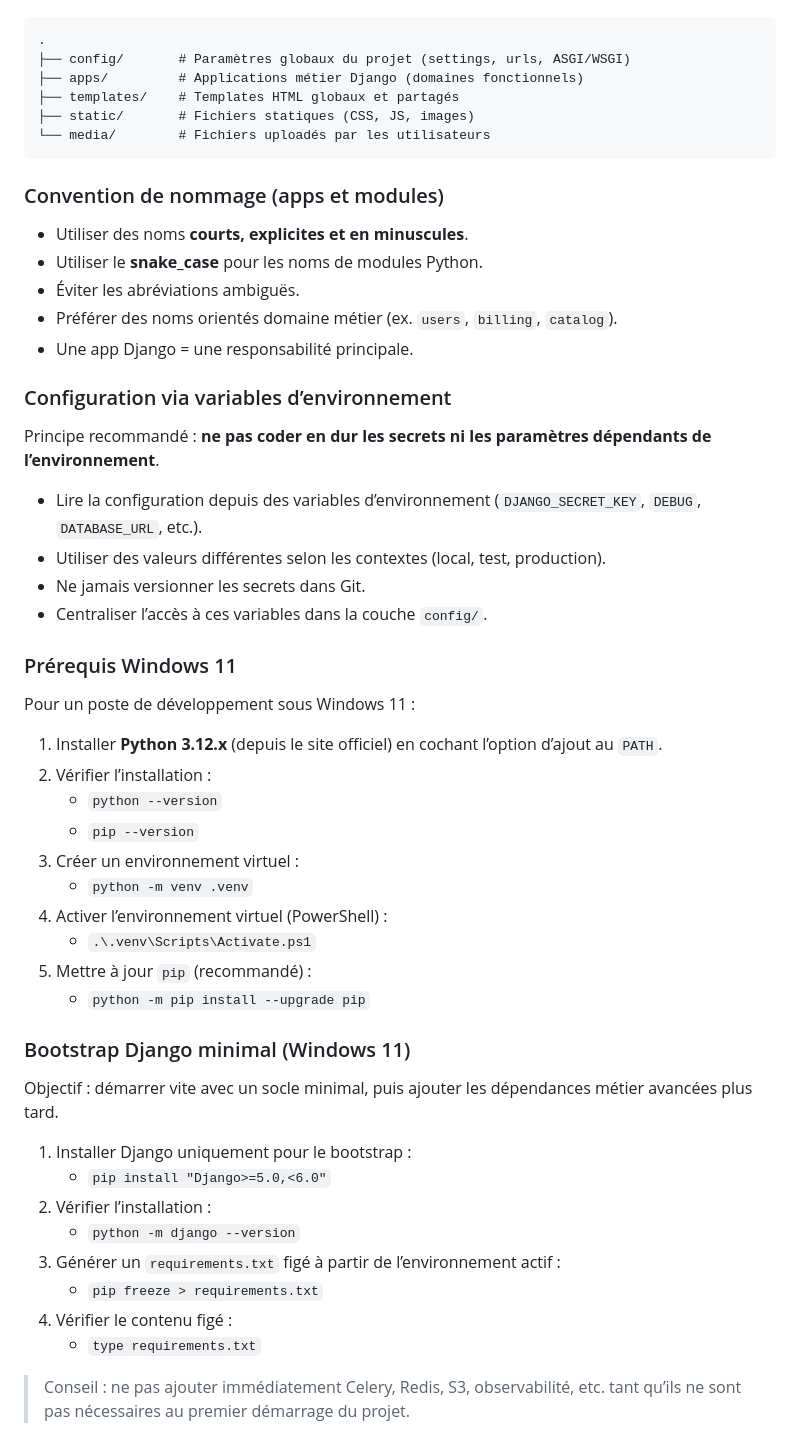
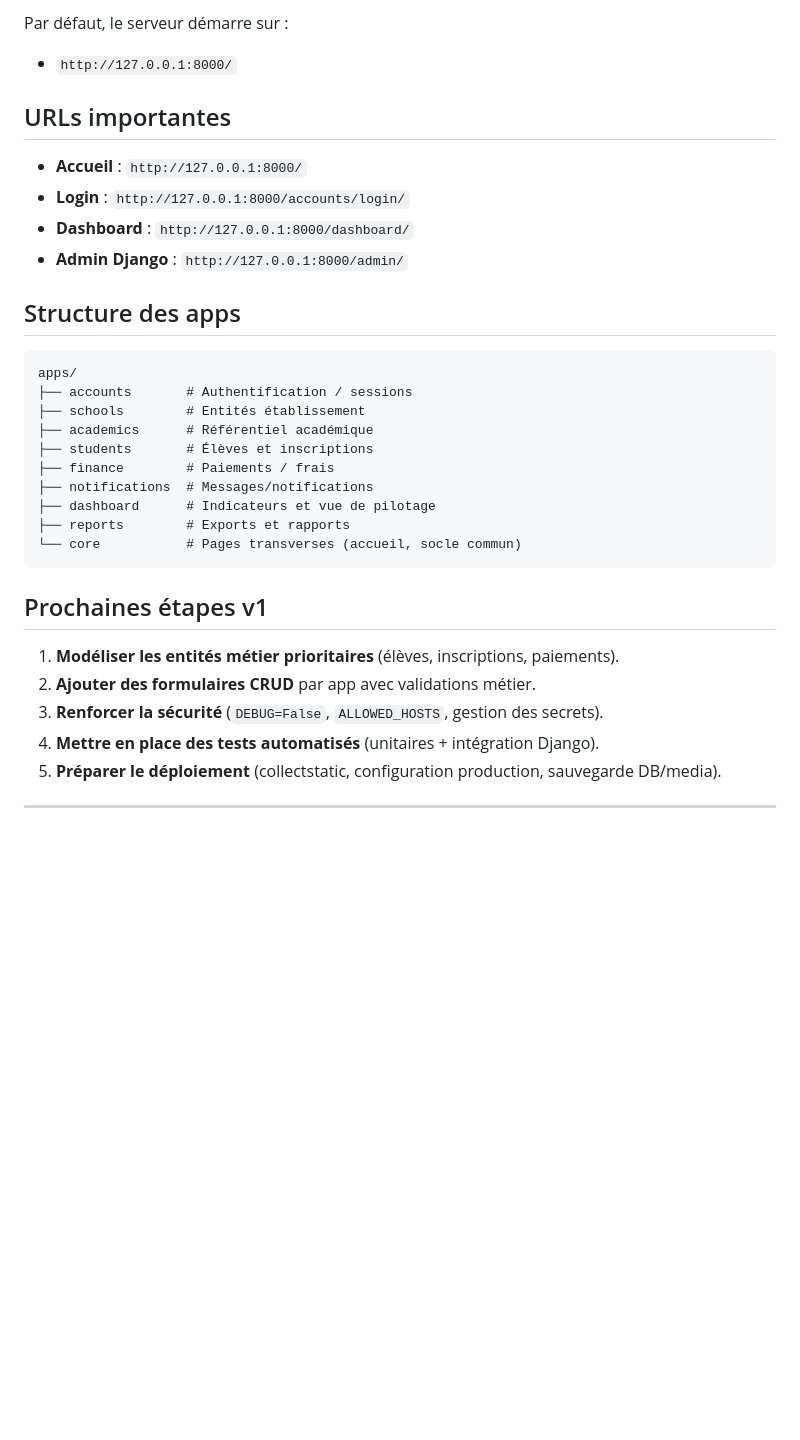
Before and after one commit to rot226/FasoKalanB, a Markdown page: README.md, the part around one of its changes. GitHub-like rendering; blank space fills up the shorter version.

Commit message:
docs: ajouter guide de démarrage Windows 11 pour v1.0

````diff
--- a/README.md
+++ b/README.md
@@ -13,57 +84,36 @@ Structure de référence pour organiser le projet :
+Par défaut, le serveur démarre sur :
+
+- `http://127.0.0.1:8000/`
+
+## URLs importantes
+
+- **Accueil** : `http://127.0.0.1:8000/`
+- **Login** : `http://127.0.0.1:8000/accounts/login/`
+- **Dashboard** : `http://127.0.0.1:8000/dashboard/`
+- **Admin Django** : `http://127.0.0.1:8000/admin/`
+
+## Structure des apps
 
 ```text
-.
-├── config/       # Paramètres globaux du projet (settings, urls, ASGI/WSGI)
-├── apps/         # Applications métier Django (domaines fonctionnels)
-├── templates/    # Templates HTML globaux et partagés
-├── static/       # Fichiers statiques (CSS, JS, images)
-└── media/        # Fichiers uploadés par les utilisateurs
+apps/
+├── accounts       # Authentification / sessions
+├── schools        # Entités établissement
+├── academics      # Référentiel académique
+├── students       # Élèves et inscriptions
+├── finance        # Paiements / frais
+├── notifications  # Messages/notifications
+├── dashboard      # Indicateurs et vue de pilotage
+├── reports        # Exports et rapports
+└── core           # Pages transverses (accueil, socle commun)
 ```
 
-### Convention de nommage (apps et modules)
+## Prochaines étapes v1
 
-- Utiliser des noms **courts, explicites et en minuscules**.
-- Utiliser le **snake_case** pour les noms de modules Python.
-- Éviter les abréviations ambiguës.
-- Préférer des noms orientés domaine métier (ex. `users`, `billing`, `catalog`).
-- Une app Django = une responsabilité principale.
+1. **Modéliser les entités métier prioritaires** (élèves, inscriptions, paiements).
+2. **Ajouter des formulaires CRUD** par app avec validations métier.
+3. **Renforcer la sécurité** (`DEBUG=False`, `ALLOWED_HOSTS`, gestion des secrets).
+4. **Mettre en place des tests automatisés** (unitaires + intégration Django).
+5. **Préparer le déploiement** (collectstatic, configuration production, sauvegarde DB/media).
 
-### Configuration via variables d’environnement
+---
 
-Principe recommandé : **ne pas coder en dur les secrets ni les paramètres dépendants de l’environnement**.
-
-- Lire la configuration depuis des variables d’environnement (`DJANGO_SECRET_KEY`, `DEBUG`, `DATABASE_URL`, etc.).
-- Utiliser des valeurs différentes selon les contextes (local, test, production).
-- Ne jamais versionner les secrets dans Git.
-- Centraliser l’accès à ces variables dans la couche `config/`.
-
-### Prérequis Windows 11
-
-Pour un poste de développement sous Windows 11 :
-
-1. Installer **Python 3.12.x** (depuis le site officiel) en cochant l’option d’ajout au `PATH`.
-2. Vérifier l’installation :
-   - `python --version`
-   - `pip --version`
-3. Créer un environnement virtuel :
-   - `python -m venv .venv`
-4. Activer l’environnement virtuel (PowerShell) :
-   - `.\.venv\Scripts\Activate.ps1`
-5. Mettre à jour `pip` (recommandé) :
-   - `python -m pip install --upgrade pip`
-
-### Bootstrap Django minimal (Windows 11)
-
-Objectif : démarrer vite avec un socle minimal, puis ajouter les dépendances métier avancées plus tard.
-
-1. Installer Django uniquement pour le bootstrap :
-   - `pip install "Django>=5.0,<6.0"`
-2. Vérifier l’installation :
-   - `python -m django --version`
-3. Générer un `requirements.txt` figé à partir de l’environnement actif :
-   - `pip freeze > requirements.txt`
-4. Vérifier le contenu figé :
-   - `type requirements.txt`
-
-> Conseil : ne pas ajouter immédiatement Celery, Redis, S3, observabilité, etc. tant qu’ils ne sont pas nécessaires au premier démarrage du projet.
-
````
Also changed, not shown: other parts of README.md (+80 -84 lines).
